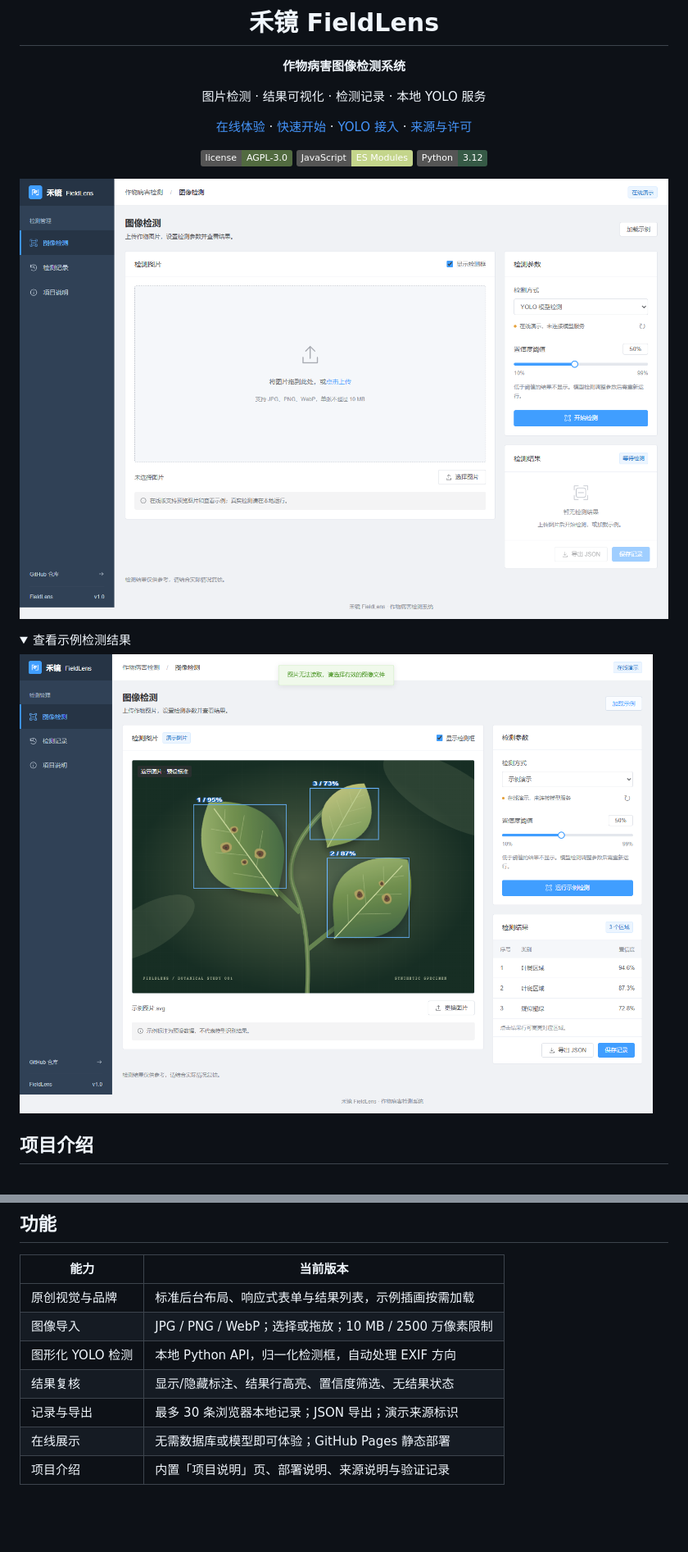
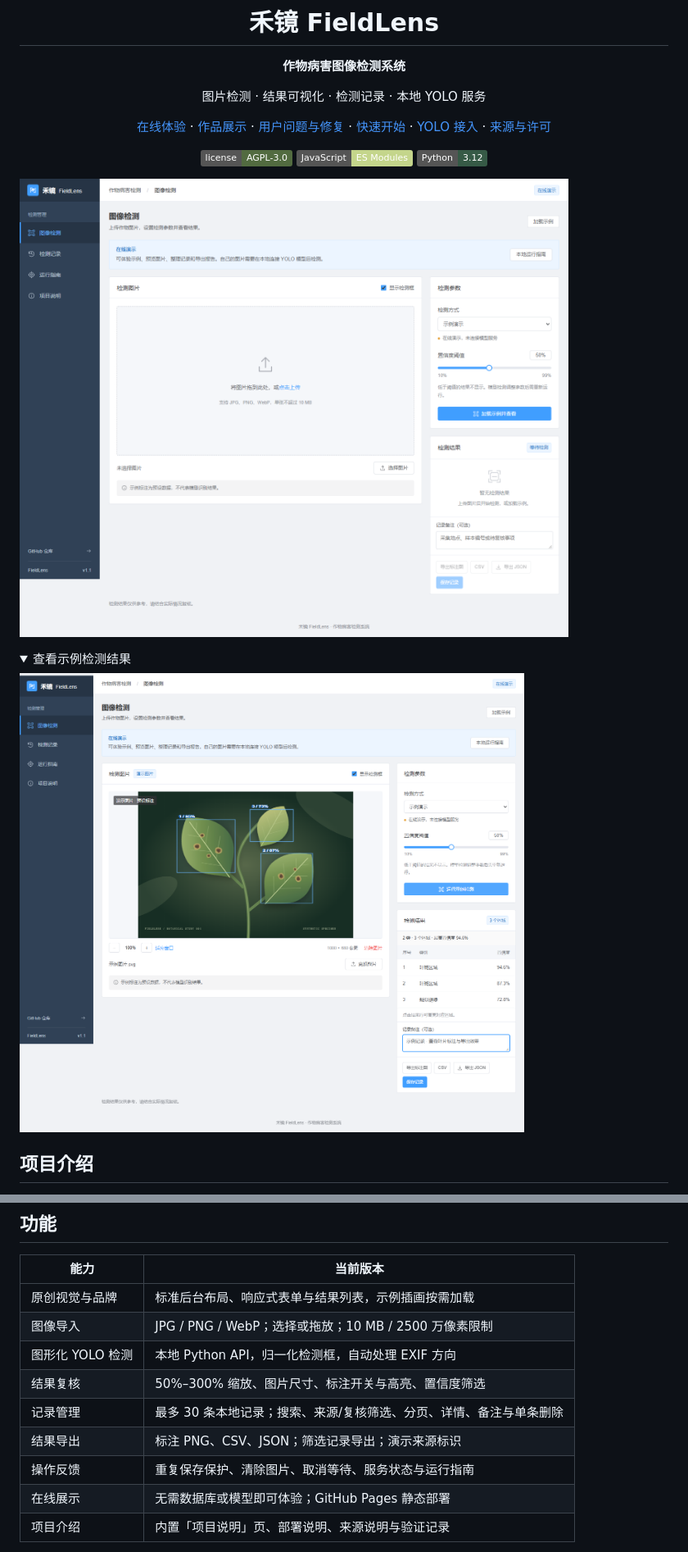
Before and after one commit to GuHang2011/fieldlens, a Markdown page: README.md, 2 parts joined by grey strips. Shown at 82% size. Drawn GitHub-style; pictures changed too: docs/detection.png, docs/workspace.png; folded sections open; badges without logos; blank space fills up the shorter version.

Commit message:
Add image review exports and searchable inspection records

```diff
--- a/README.md
+++ b/README.md
@@ -8,7 +8,7 @@
 
 图片检测 · 结果可视化 · 检测记录 · 本地 YOLO 服务
 
-[在线体验](https://guhang2011.github.io/fieldlens/) · [快速开始](#快速开始) · [YOLO 接入](#接入真实-yolo-检测) · [来源与许可](docs/PROVENANCE.md)
+[在线体验](https://guhang2011.github.io/fieldlens/) · [作品展示](https://guhang2011.github.io/cases/fieldlens/) · [用户问题与修复](docs/USER_REVIEW.md) · [快速开始](#快速开始) · [YOLO 接入](#接入真实-yolo-检测) · [来源与许可](docs/PROVENANCE.md)
 
 ![License](https://img.shields.io/badge/license-AGPL--3.0-526b40)
 ![JavaScript](https://img.shields.io/badge/JavaScript-ES_Modules-c4d58b)
@@ -40,8 +40,10 @@
 | 原创视觉与品牌 | 标准后台布局、响应式表单与结果列表，示例插画按需加载 |
 | 图像导入 | JPG / PNG / WebP；选择或拖放；10 MB / 2500 万像素限制 |
 | 图形化 YOLO 检测 | 本地 Python API，归一化检测框，自动处理 EXIF 方向 |
-| 结果复核 | 显示/隐藏标注、结果行高亮、置信度筛选、无结果状态 |
-| 记录与导出 | 最多 30 条浏览器本地记录；JSON 导出；演示来源标识 |
+| 结果复核 | 50%–300% 缩放、图片尺寸、标注开关与高亮、置信度筛选 |
+| 记录管理 | 最多 30 条本地记录；搜索、来源/复核筛选、分页、详情、备注与单条删除 |
+| 结果导出 | 标注 PNG、CSV、JSON；筛选记录导出；演示来源标识 |
+| 操作反馈 | 重复保存保护、清除图片、取消等待、服务状态与运行指南 |
 | 在线展示 | 无需数据库或模型即可体验；GitHub Pages 静态部署 |
 | 项目介绍 | 内置「项目说明」页、部署说明、来源说明与验证记录 |
 
```
Also changed, not shown: other parts of README.md (+4 -4 lines), docs/USER_REVIEW.md (added, +30 -0 lines), docs/VALIDATION.md (+5 -1 lines), docs/history.png (added), docs/mobile.png, 8 other files.
